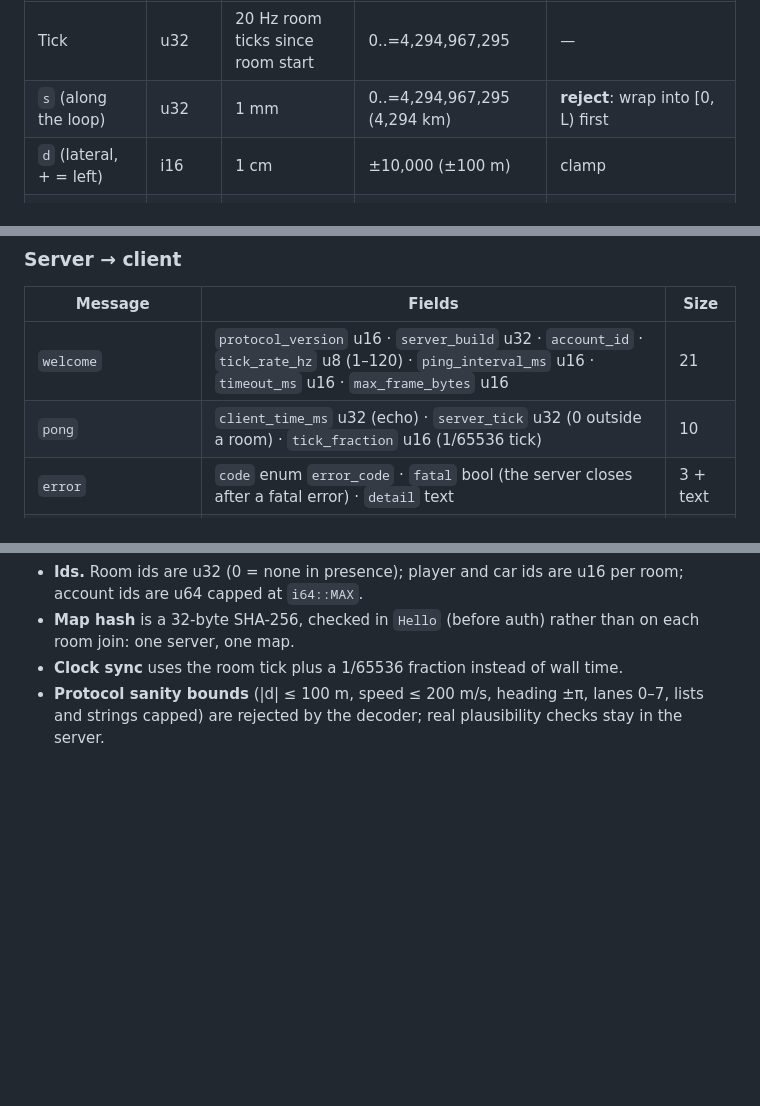
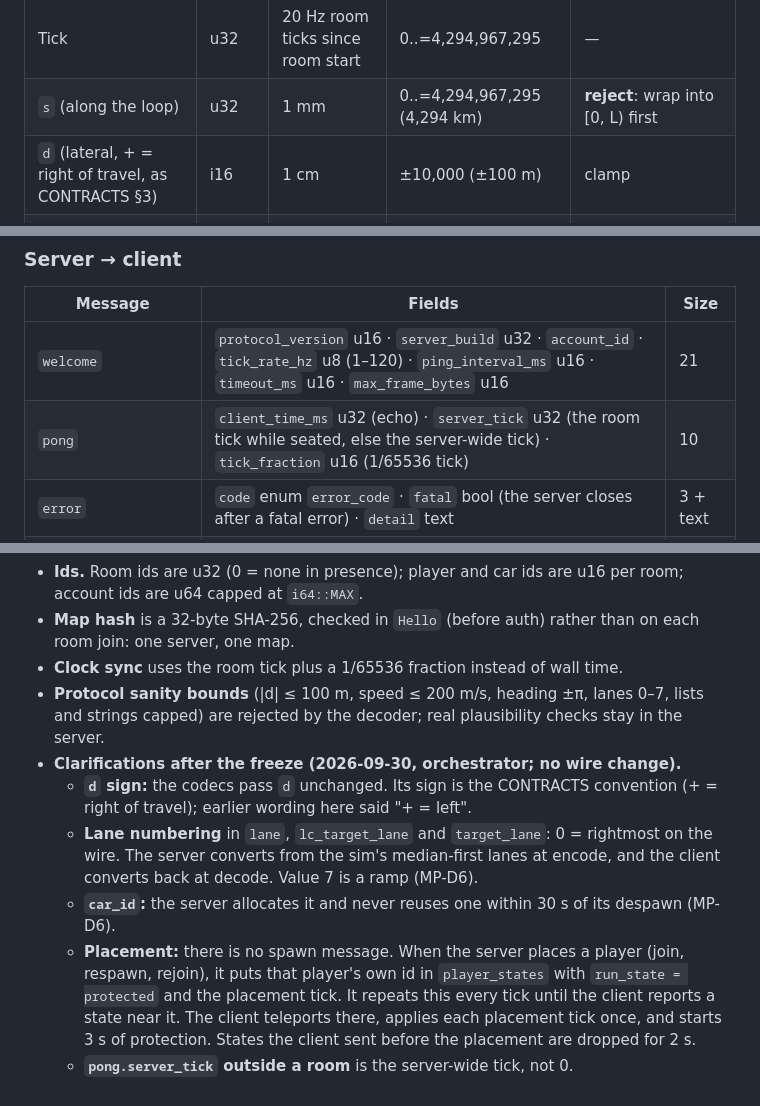
Before and after one commit to b3vet/westbound, a Markdown page: docs/PROTOCOL.md, 3 parts joined by grey strips. Drawn GitHub-style; blank space fills up the shorter version.

Commit message:
Protocol clarifications (d sign, wire lanes, car_id, placement, pong tick); plan MP-D7, N5 status
Co-Authored-By: Claude Opus 5.5 <noreply@anthropic.com>
Claude-Session: https://claude.ai/code/session_01TcMqR19wW8umBNNS6QLcPv

```diff
--- a/docs/PROTOCOL.md
+++ b/docs/PROTOCOL.md
@@ -70,7 +70,7 @@ Physical values are converted once at the edge (`crates/protocol/src/quant.rs`,
 | --- | --- | --- | --- | --- |
 | Tick | u32 | 20 Hz room ticks since room start | 0..=4,294,967,295 | — |
 | `s` (along the loop) | u32 | 1 mm | 0..=4,294,967,295 (4,294 km) | **reject**: wrap into [0, L) first |
-| `d` (lateral, + = left) | i16 | 1 cm | ±10,000 (±100 m) | clamp |
+| `d` (lateral, + = right of travel, as CONTRACTS §3) | i16 | 1 cm | ±10,000 (±100 m) | clamp |
 | Speed | u16 | 1 cm/s | 0..=20,000 (200 m/s) | clamp |
 | Heading vs road | i16 | 1e-4 rad | ±31,416 (±π) | wrap by whole turns beyond ±3.14165, then clamp |
 | Lateral velocity | i16 | 1 cm/s | ±32,767 (±327.67 m/s) | clamp |
@@ -166,7 +166,7 @@ Chat item kinds: 0 `phrase` {`phrase` enum}, 1 `horn` {}, 2 `emote` {`emote` u8,
 | Message | Fields | Size |
 | --- | --- | --- |
 | `welcome` | `protocol_version` u16 · `server_build` u32 · `account_id` · `tick_rate_hz` u8 (1–120) · `ping_interval_ms` u16 · `timeout_ms` u16 · `max_frame_bytes` u16 | 21 |
-| `pong` | `client_time_ms` u32 (echo) · `server_tick` u32 (0 outside a room) · `tick_fraction` u16 (1/65536 tick) | 10 |
+| `pong` | `client_time_ms` u32 (echo) · `server_tick` u32 (the room tick while seated, else the server-wide tick) · `tick_fraction` u16 (1/65536 tick) | 10 |
 | `error` | `code` enum `error_code` · `fatal` bool (the server closes after a fatal error) · `detail` text | 3 + text |
 | `lobby_event` | union, see below | 1 + body |
 | `room_snapshot` | `room_id` u32 · `code` · `settings` RoomSettings · `tick` u32 · `clock` RoomClock (at `tick`) · `you` u16 (your player id) · `members` list 1–16 of Member · `crews` list 0–16 of RoomCrew | 39 + lists |
@@ -311,3 +311,9 @@ Both stay under the 10 KB/s downstream budget. A typical tick is `player_states`
 - **Map hash** is a 32-byte SHA-256, checked in `Hello` (before auth) rather than on each room join: one server, one map.
 - **Clock sync** uses the room tick plus a 1/65536 fraction instead of wall time.
 - **Protocol sanity bounds** (|d| ≤ 100 m, speed ≤ 200 m/s, heading ±π, lanes 0–7, lists and strings capped) are rejected by the decoder; real plausibility checks stay in the server.
+- **Clarifications after the freeze (2026-09-30, orchestrator; no wire change).**
+  - **`d` sign:** the codecs pass `d` unchanged. Its sign is the CONTRACTS convention (+ = right of travel); earlier wording here said "+ = left".
+  - **Lane numbering** in `lane`, `lc_target_lane` and `target_lane`: 0 = rightmost on the wire. The server converts from the sim's median-first lanes at encode, and the client converts back at decode. Value 7 is a ramp (MP-D6).
+  - **`car_id`:** the server allocates it and never reuses one within 30 s of its despawn (MP-D6).
+  - **Placement:** there is no spawn message. When the server places a player (join, respawn, rejoin), it puts that player's own id in `player_states` with `run_state = protected` and the placement tick. It repeats this every tick until the client reports a state near it. The client teleports there, applies each placement tick once, and starts 3 s of protection. States the client sent before the placement are dropped for 2 s.
+  - **`pong.server_tick` outside a room** is the server-wide tick, not 0.
```
Also changed, not shown: docs/MULTIPLAYER_PLAN.md (+2 -1 lines).
